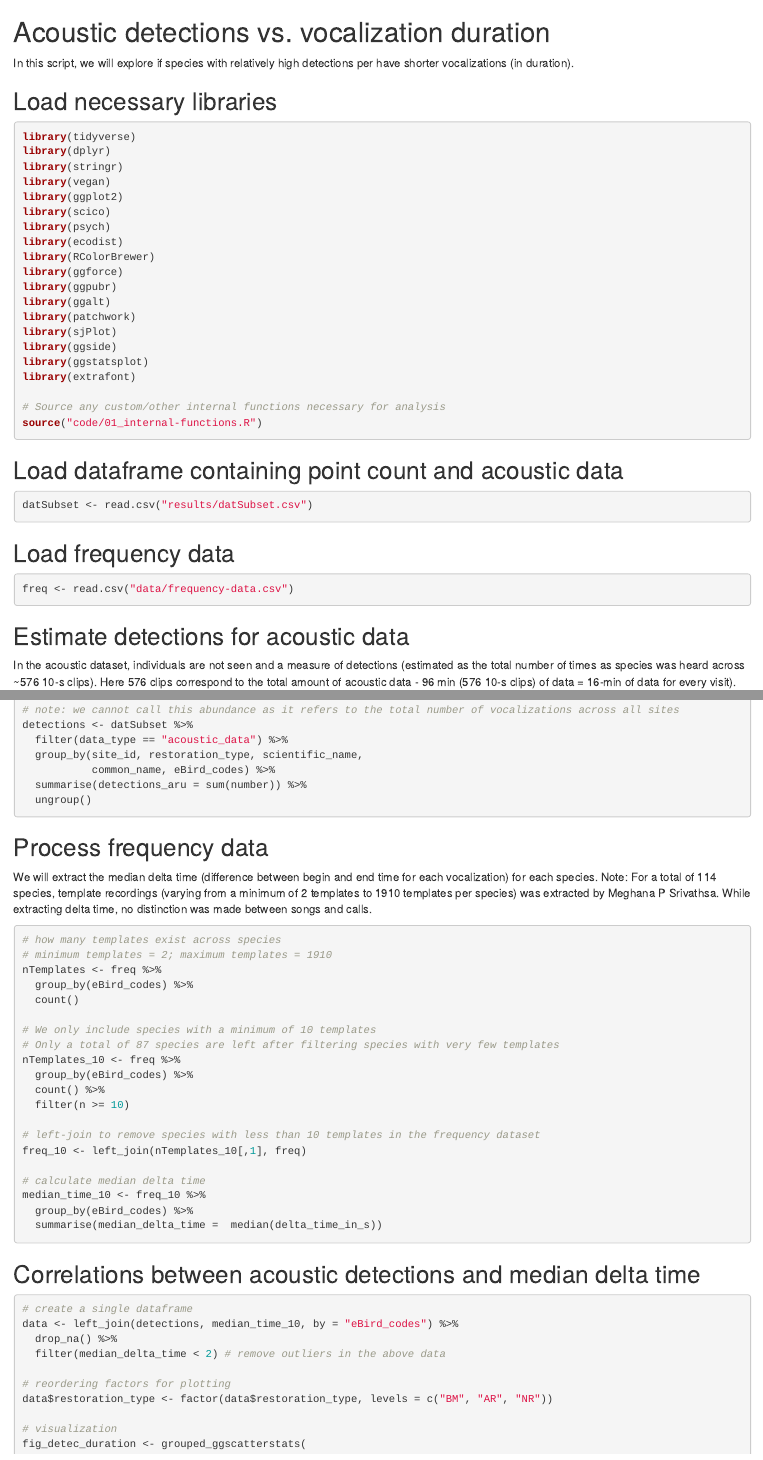
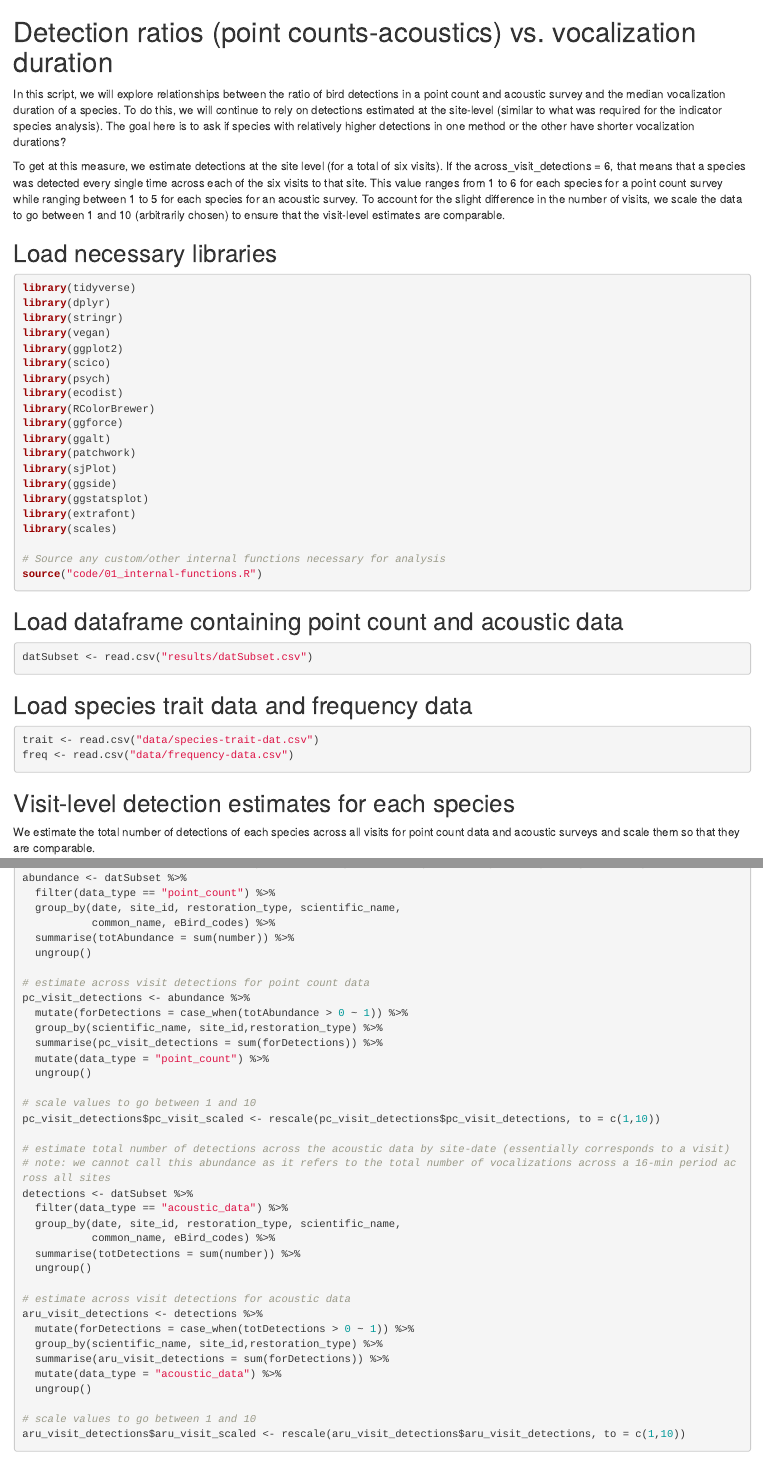
Before and after one commit to vjjan91/pointCount-Acoustics, an R Markdown document (12_acoustic-detections-vocalization-duration.Rmd): the page in a window 1100 px wide, from its top, and a second part further down, joined at a grey line. Rendered offline with R 4.5, knitr and Pandoc, with nearby package versions.

Commit message:
rerunning script to essentially ask if species with shorter or longer vocalizations are better detected in one approach or the other

````diff
--- a/12_acoustic-detections-vocalization-duration.Rmd
+++ b/12_acoustic-detections-vocalization-duration.Rmd
@@ -3,9 +3,11 @@ editor_options:
   chunk_output_type: console
 ---
 
-# Acoustic detections vs. vocalization duration
+# Detection ratios (point counts-acoustics) vs. vocalization duration
 
-In this script, we will explore if species with relatively high detections per have shorter vocalizations (in duration).
+In this script, we will explore relationships between the ratio of bird detections in a point count and acoustic survey and the median vocalization duration of a species. To do this, we will continue to rely on detections estimated at the site-level (similar to what was required for the indicator species analysis). The goal here is to ask if species with relatively higher detections in one method or the other have shorter vocalization durations?
+
+To get at this measure, we estimate detections at the site level (for a total of six visits). If the across_visit_detections = 6, that means that a species was detected every single time across each of the six visits to that site. This value ranges from 1 to 6 for each species for a point count survey while ranging between 1 to 5 for each species for an acoustic survey. To account for the slight difference in the number of visits, we scale the data to go between 1 and 10 (arbitrarily chosen) to ensure that the visit-level estimates are comparable.
 
 ## Load necessary libraries
 ```{r}
@@ -19,13 +21,13 @@ library(psych)
 library(ecodist)
 library(RColorBrewer)
 library(ggforce)
-library(ggpubr)
 library(ggalt)
 library(patchwork)
 library(sjPlot)
 library(ggside)
 library(ggstatsplot)
 library(extrafont)
+library(scales)
 
 # Source any custom/other internal functions necessary for analysis
 source("code/01_internal-functions.R")
@@ -36,12 +38,13 @@ source("code/01_internal-functions.R")
 datSubset <- read.csv("results/datSubset.csv")
 ```
 
-## Load frequency data
+## Load species trait data and frequency data
 ```{r}
+trait <- read.csv("data/species-trait-dat.csv")
 freq <- read.csv("data/frequency-data.csv")
 ```
 
-## Estimate detections for acoustic data
+## Visit-level detection estimates for each species
 
-In the acoustic dataset, individuals are not seen and a measure of detections (estimated as the total number of times as species was heard across ~576 10-s clips). Here 576 clips correspond to the total amount of acoustic data - 96 min (576 10-s clips) of data = 16-min of data for every visit).
+We estimate the total number of detections of each species across all visits for point count data and acoustic surveys and scale them so that they are comparable.
 ```{r}
@@ -49 +50,0 @@ In the acoustic dataset, individuals are not seen and a measure of detections (e
-# note: we cannot call this abundance as it refers to the total number of vocalizations across all sites
@@ -50,11 +52,41 @@ In the acoustic dataset, individuals are not seen and a measure of detections (e
+abundance <- datSubset %>%
+  filter(data_type == "point_count") %>%
+  group_by(date, site_id, restoration_type, scientific_name,
+           common_name, eBird_codes) %>%
+  summarise(totAbundance = sum(number)) %>%
+  ungroup()
+
+# estimate across visit detections for point count data
+pc_visit_detections <- abundance %>%
+  mutate(forDetections = case_when(totAbundance > 0 ~ 1)) %>%
+  group_by(scientific_name, site_id,restoration_type) %>%
+  summarise(pc_visit_detections = sum(forDetections)) %>%
+  mutate(data_type = "point_count") %>%
+  ungroup()
+
+# scale values to go between 1 and 10
+pc_visit_detections$pc_visit_scaled <- rescale(pc_visit_detections$pc_visit_detections, to = c(1,10))
+
+# estimate total number of detections across the acoustic data by site-date (essentially corresponds to a visit)
+# note: we cannot call this abundance as it refers to the total number of vocalizations across a 16-min period across all sites
 detections <- datSubset %>%
   filter(data_type == "acoustic_data") %>%
-  group_by(site_id, restoration_type, scientific_name,
+  group_by(date, site_id, restoration_type, scientific_name,
            common_name, eBird_codes) %>%
-  summarise(detections_aru = sum(number)) %>%
+  summarise(totDetections = sum(number)) %>%
   ungroup()
+
+# estimate across visit detections for acoustic data
+aru_visit_detections <- detections %>%
+  mutate(forDetections = case_when(totDetections > 0 ~ 1)) %>%
+  group_by(scientific_name, site_id,restoration_type) %>%
+  summarise(aru_visit_detections = sum(forDetections)) %>%
+  mutate(data_type = "acoustic_data") %>%
+  ungroup()
+
+# scale values to go between 1 and 10
+aru_visit_detections$aru_visit_scaled <- rescale(aru_visit_detections$aru_visit_detections, to = c(1,10))
 ```
-
 
 ## Process frequency data
 
@@ -82,7 +114,6 @@ median_time_10 <- freq_10 %>%
   summarise(median_delta_time =  median(delta_time_in_s))
 ```
 
-## Correlations between acoustic detections and median delta time
+## Exploring ratios of detections in point counts & acoustic surveys to median delta time of a species
 ```{r}
 # create a single dataframe
-data <- left_join(detections, median_time_10, by = "eBird_codes") %>%
@@ -90,4 +139,3 @@ data <- left_join(detections, median_time_10, by = "eBird_codes") %>%
   filter(median_delta_time < 2) # remove outliers in the above data
 
 # reordering factors for plotting
-data$restoration_type <- factor(data$restoration_type, levels = c("BM", "AR", "NR"))
````
Also changed, not shown: 12_acoustic-detections-vocalization-duration.Rmd (67 more changed lines).
